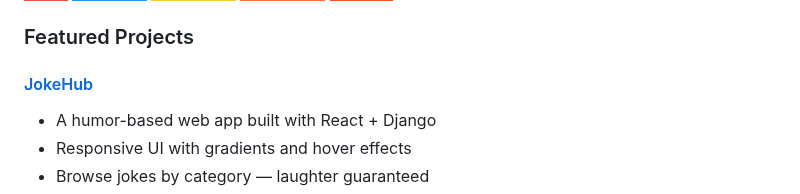
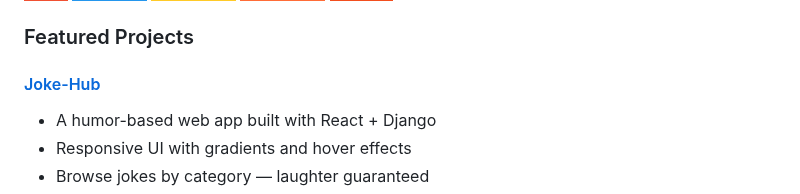
Before and after one commit to Zambagarrah/Zambagarrah, a Markdown page: README.md, the part around the change. Rendered like a GitHub page; badges without logos.

```diff
--- a/README.md
+++ b/README.md
@@ -43,7 +43,7 @@ Backend Specialist | Frontend Enthusiast | Networking Student | Problem-solver |
 ![Mpesa API](https://img.shields.io/badge/-Mpesa-00C851?logo=mpesa&logoColor=white)
 
 ### Featured Projects
-#### [JokeHub](https://github.com/Zambagarrah/JokeHub)
+#### [Joke-Hub](https://github.com/Zambagarrah/JokeHub)
 - A humor-based web app built with React + Django
 - Responsive UI with gradients and hover effects
 - Browse jokes by category — laughter guaranteed
```
